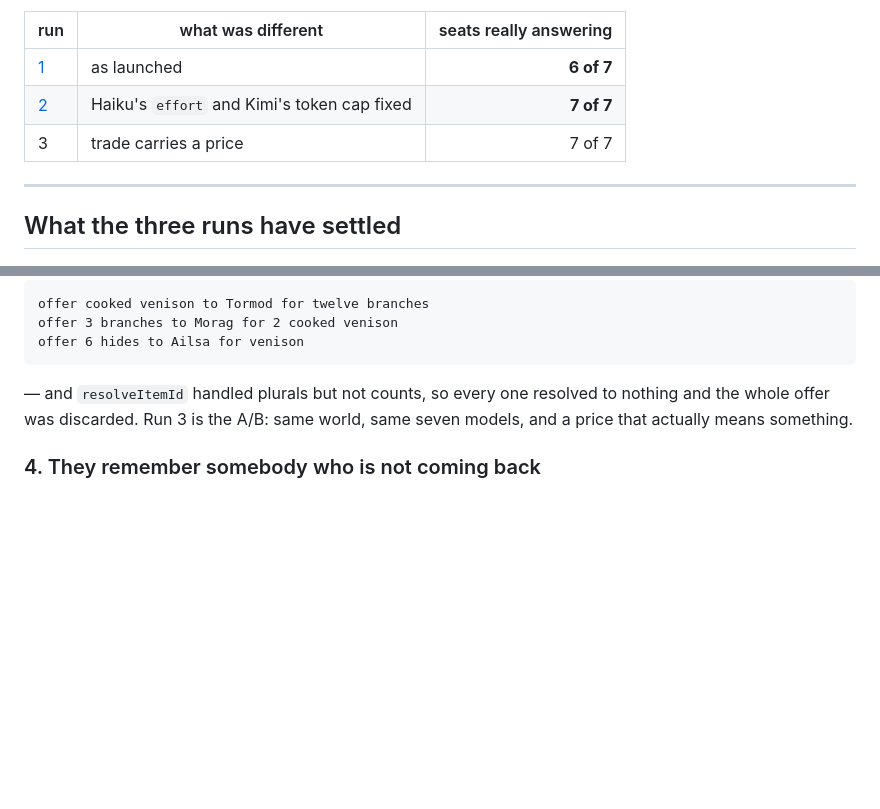
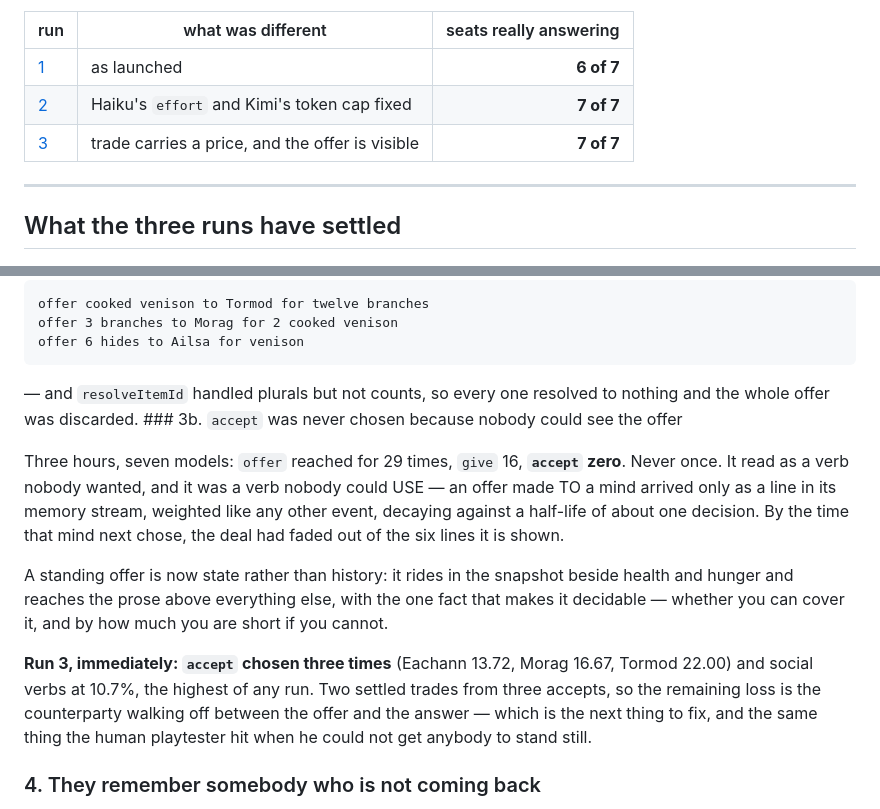
Before and after one commit to EarlTheDuke/seek, a Markdown page: runs/README.md, 2 parts joined by grey strips. Drawn GitHub-style; blank space fills up the shorter version.

````diff
--- a/runs/README.md
+++ b/runs/README.md
@@ -11,7 +11,7 @@ what gets written up from them. The write-ups stay.
 |---|---|--:|
 | [1](melee-1.md) | as launched | **6 of 7** |
 | [2](melee-2.md) | Haiku's `effort` and Kimi's token cap fixed | **7 of 7** |
-| 3 | trade carries a price | 7 of 7 |
+| [3](melee-3.md) | trade carries a price, and the offer is visible | **7 of 7** |
 
 ---
 
@@ -88,8 +88,25 @@ offer 6 hides to Ailsa for venison
 ```
 
 — and `resolveItemId` handled plurals but not counts, so every one resolved to
-nothing and the whole offer was discarded. Run 3 is the A/B: same world, same
-seven models, and a price that actually means something.
+nothing and the whole offer was discarded. ### 3b. `accept` was never chosen because nobody could see the offer
+
+Three hours, seven models: `offer` reached for 29 times, `give` 16, **`accept`
+zero**. Never once. It read as a verb nobody wanted, and it was a verb nobody
+could USE — an offer made TO a mind arrived only as a line in its memory stream,
+weighted like any other event, decaying against a half-life of about one
+decision. By the time that mind next chose, the deal had faded out of the six
+lines it is shown.
+
+A standing offer is now state rather than history: it rides in the snapshot
+beside health and hunger and reaches the prose above everything else, with the
+one fact that makes it decidable — whether you can cover it, and by how much you
+are short if you cannot.
+
+**Run 3, immediately: `accept` chosen three times** (Eachann 13.72, Morag 16.67,
+Tormod 22.00) and social verbs at 10.7%, the highest of any run. Two settled
+trades from three accepts, so the remaining loss is the counterparty walking off
+between the offer and the answer — which is the next thing to fix, and the same
+thing the human playtester hit when he could not get anybody to stand still.
 
 ### 4. They remember somebody who is not coming back
 
````
Also changed, not shown: runs/melee-3.md (added, +116 -0 lines).
